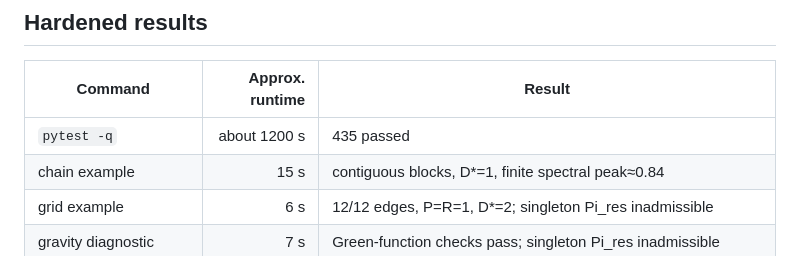
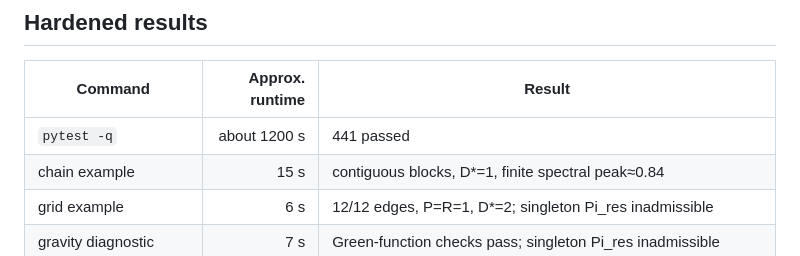
Before and after one commit to whact2025/POPGP, a Markdown page: docs/scientific_hardening/REPRODUCIBILITY.md, the part around the change. Rendered like a GitHub page.

Commit message:
docs(via000): bind RR14 collected test count

```diff
--- a/docs/scientific_hardening/REPRODUCIBILITY.md
+++ b/docs/scientific_hardening/REPRODUCIBILITY.md
@@ -53,7 +53,7 @@ selection and swept k-NN values before adopting the blind adaptive-gap inference
 
 | Command | Approx. runtime | Result |
 |---|---:|---|
-| `pytest -q` | about 1200 s | 435 passed |
+| `pytest -q` | about 1200 s | 441 passed |
 | chain example | 15 s | contiguous blocks, D*=1, finite spectral peak≈0.84 |
 | grid example | 6 s | 12/12 edges, P=R=1, D*=2; singleton Pi_res inadmissible |
 | gravity diagnostic | 7 s | Green-function checks pass; singleton Pi_res inadmissible |
```
